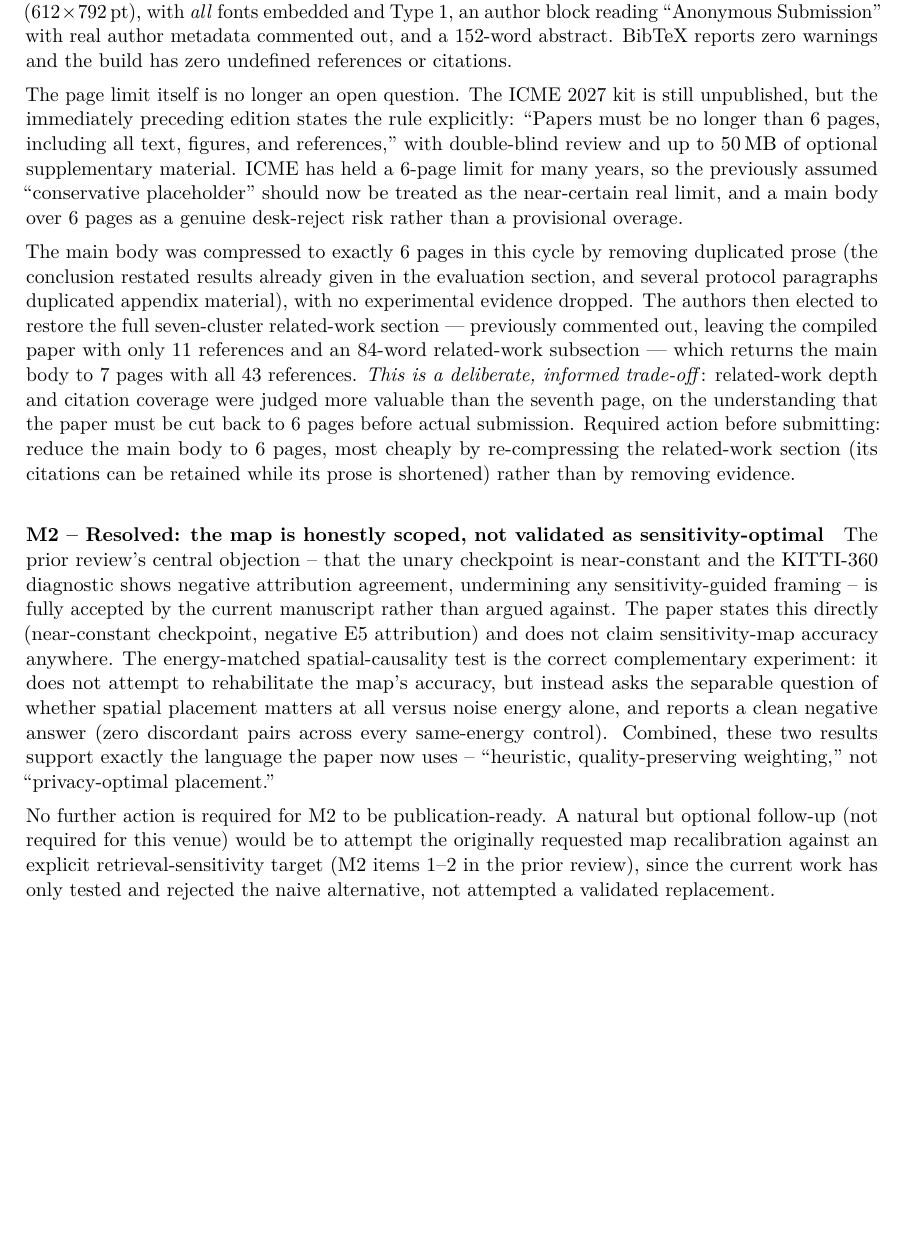
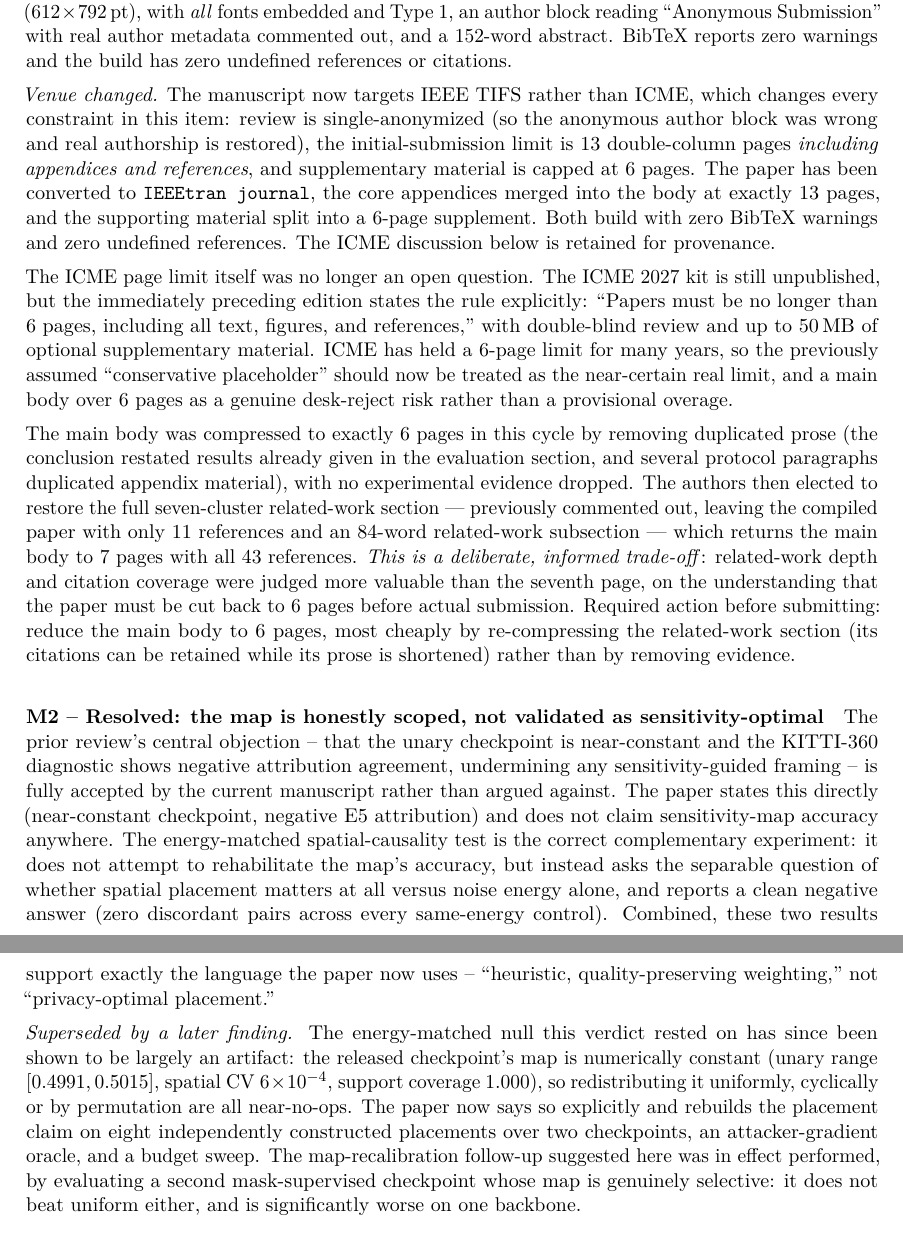
Before and after one commit to mabo1215/PPEDCRF, a LaTeX document (docs/RevisionSuggestions.tex): part of page 4 of 9 before the commit and two parts of pages 4 and 5 of 9 after it, the two joined at a grey line, cut so that both start at the same text, the shorter picture padded with empty space. Compiled offline with pdfLaTeX.

Commit message:
Sync tracking docs with the placement study and TIFS migration
ExperimentProgress gains six rows: the multi-rule placement study, the
degenerate-checkpoint discovery, the budget sweep and the reversal it
found, the mechanistic account, the analysis-pairing bug the energy gate
caught, and the TIFS format migration.

RevisionSuggestions had two verdicts invalidated by this session and both
are corrected rather than left standing. M2 declared the map question
settled on the strength of the energy-matched null, which is now known to
be largely an artifact of a constant map; the follow-up it suggested was in
effect carried out, by testing a second mask-supervised checkpoint whose
map is genuinely selective, and that map does not beat uniform either. M1
was written against ICME's constraints, which no longer apply now that the
target is TIFS: single-anonymized review, a 13-page limit inclusive of
appendices and references, and a 6-page supplement cap, all of which the
converted manuscript now meets.

Co-Authored-By: Claude Opus 5 <noreply@anthropic.com>
Claude-Session: https://claude.ai/code/session_011iSi5pXQPnjNTQzdMk6LoX

```diff
--- a/docs/RevisionSuggestions.tex
+++ b/docs/RevisionSuggestions.tex
@@ -202,7 +202,17 @@ Type~1, an author block reading ``Anonymous Submission'' with real author
 metadata commented out, and a 152-word abstract. BibTeX reports zero
 warnings and the build has zero undefined references or citations.
 
-The page limit itself is no longer an open question. The ICME 2027 kit is
+\emph{Venue changed.} The manuscript now targets IEEE TIFS rather than ICME,
+which changes every constraint in this item: review is single-anonymized (so
+the anonymous author block was wrong and real authorship is restored), the
+initial-submission limit is 13 double-column pages \emph{including appendices
+and references}, and supplementary material is capped at 6 pages. The paper
+has been converted to \texttt{IEEEtran journal}, the core appendices merged
+into the body at exactly 13 pages, and the supporting material split into a
+6-page supplement. Both build with zero BibTeX warnings and zero undefined
+references. The ICME discussion below is retained for provenance.
+
+The ICME page limit itself was no longer an open question. The ICME 2027 kit is
 still unpublished, but the immediately preceding edition states the rule
 explicitly: ``Papers must be no longer than 6 pages, including all text,
 figures, and references,'' with double-blind review and up to 50\,MB of
@@ -243,12 +253,17 @@ same-energy control). Combined, these two results support exactly the
 language the paper now uses -- ``heuristic, quality-preserving weighting,''
 not ``privacy-optimal placement.''
 
-No further action is required for M2 to be publication-ready. A natural but
-optional follow-up (not required for this venue) would be to attempt the
-originally requested map recalibration against an explicit
-retrieval-sensitivity target (M2 items 1--2 in the prior review), since the
-current work has only tested and rejected the naive alternative, not
-attempted a validated replacement.
+\emph{Superseded by a later finding.} The energy-matched null this verdict
+rested on has since been shown to be largely an artifact: the released
+checkpoint's map is numerically constant (unary range $[0.4991,0.5015]$,
+spatial CV $6\times10^{-4}$, support coverage $1.000$), so redistributing it
+uniformly, cyclically or by permutation are all near-no-ops. The paper now
+says so explicitly and rebuilds the placement claim on eight independently
+constructed placements over two checkpoints, an attacker-gradient oracle, and
+a budget sweep. The map-recalibration follow-up suggested here was in effect
+performed, by evaluating a second mask-supervised checkpoint whose map is
+genuinely selective: it does not beat uniform either, and is significantly
+worse on one backbone.
 
 \paragraph{M3 -- Substantially resolved; one disclosed data limitation
 remains}
```
Also changed, not shown: docs/ExperimentProgress.tex (+6 -0 lines).
